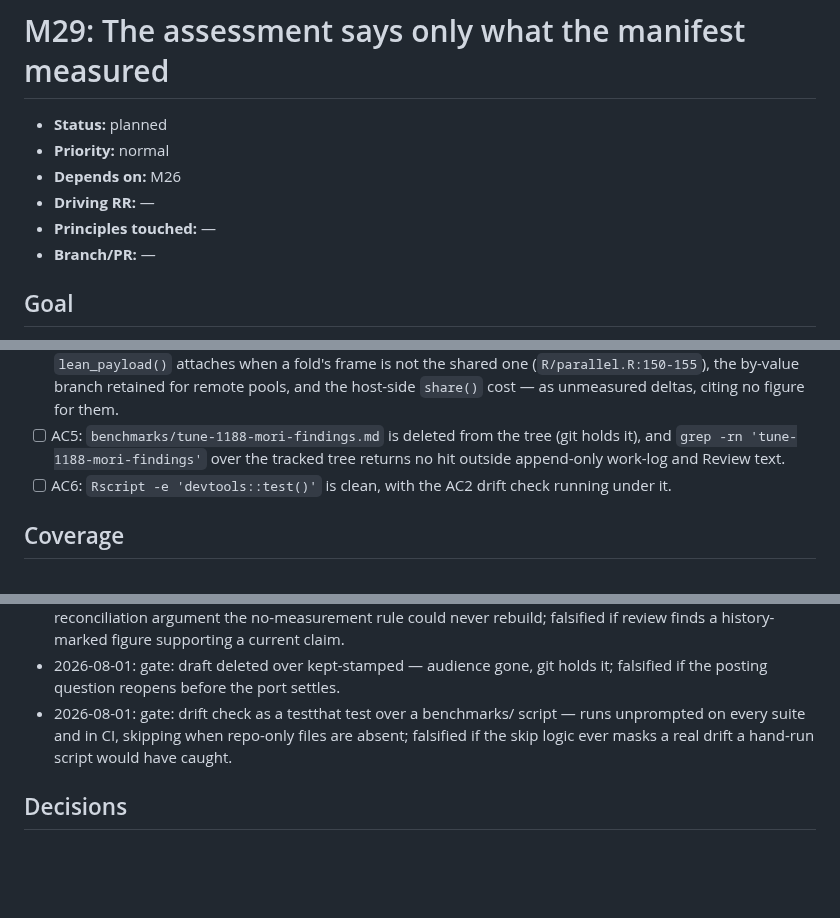
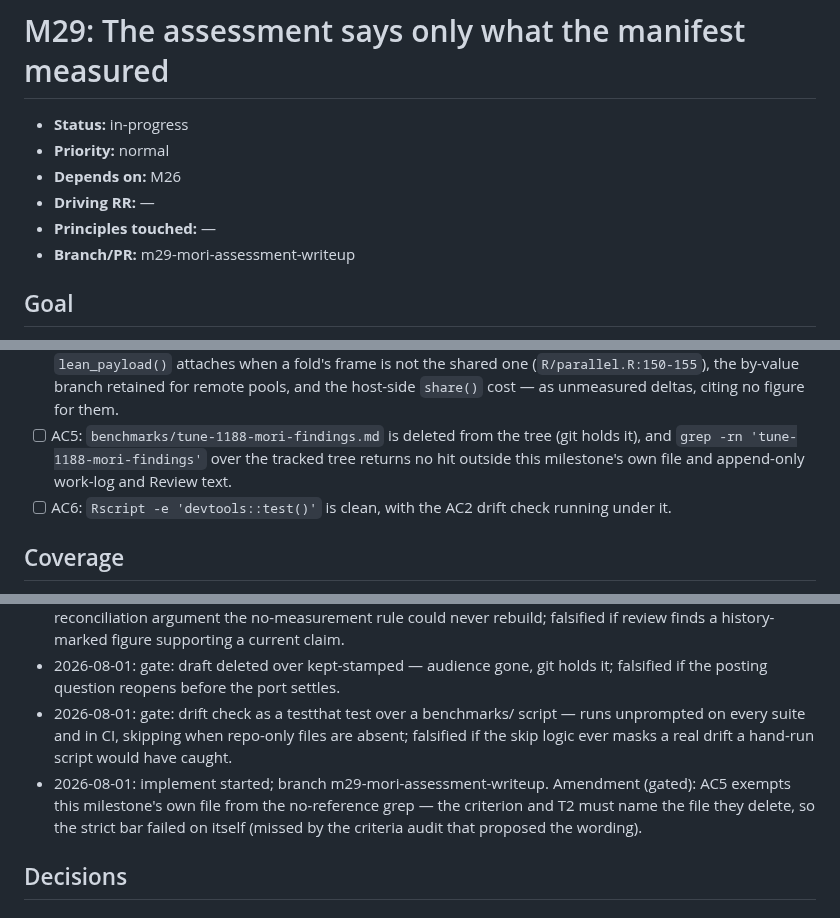
Before and after one commit to jmgirard/nestedtune, a Markdown page: cairn/milestones/M29-mori-assessment-writeup.md, 3 parts joined by grey strips. Rendered like a GitHub page; blank space fills up the shorter version.

Commit message:
M29: start implementation — status in-progress, branch recorded, AC5 self-reference amendment
Co-Authored-By: Claude Fable 5 <noreply@anthropic.com>

```diff
--- a/cairn/milestones/M29-mori-assessment-writeup.md
+++ b/cairn/milestones/M29-mori-assessment-writeup.md
@@ -1,11 +1,11 @@
 # M29: The assessment says only what the manifest measured
 
-- **Status:** planned
+- **Status:** in-progress
 - **Priority:** normal
 - **Depends on:** M26
 - **Driving RR:** —
 - **Principles touched:** —
-- **Branch/PR:** —
+- **Branch/PR:** m29-mori-assessment-writeup
 
 ## Goal
 
@@ -71,8 +71,8 @@ nothing is owed.
       unmeasured deltas, citing no figure for them.
 - [ ] AC5: `benchmarks/tune-1188-mori-findings.md` is deleted from the tree
       (git holds it), and `grep -rn 'tune-1188-mori-findings'` over the
-      tracked tree returns no hit outside append-only work-log and Review
-      text.
+      tracked tree returns no hit outside this milestone's own file and
+      append-only work-log and Review text.
 - [ ] AC6: `Rscript -e 'devtools::test()'` is clean, with the AC2 drift check
       running under it.
 
@@ -109,6 +109,7 @@ nothing is owed.
 - 2026-08-01: gate: historical figures kept marked-as-history over strict manifest-only — preserves the reconciliation argument the no-measurement rule could never rebuild; falsified if review finds a history-marked figure supporting a current claim.
 - 2026-08-01: gate: draft deleted over kept-stamped — audience gone, git holds it; falsified if the posting question reopens before the port settles.
 - 2026-08-01: gate: drift check as a testthat test over a benchmarks/ script — runs unprompted on every suite and in CI, skipping when repo-only files are absent; falsified if the skip logic ever masks a real drift a hand-run script would have caught.
+- 2026-08-01: implement started; branch m29-mori-assessment-writeup. Amendment (gated): AC5 exempts this milestone's own file from the no-reference grep — the criterion and T2 must name the file they delete, so the strict bar failed on itself (missed by the criteria audit that proposed the wording).
 
 ## Decisions
 
```
Also changed, not shown: cairn/ROADMAP.md (+1 -1 lines).
